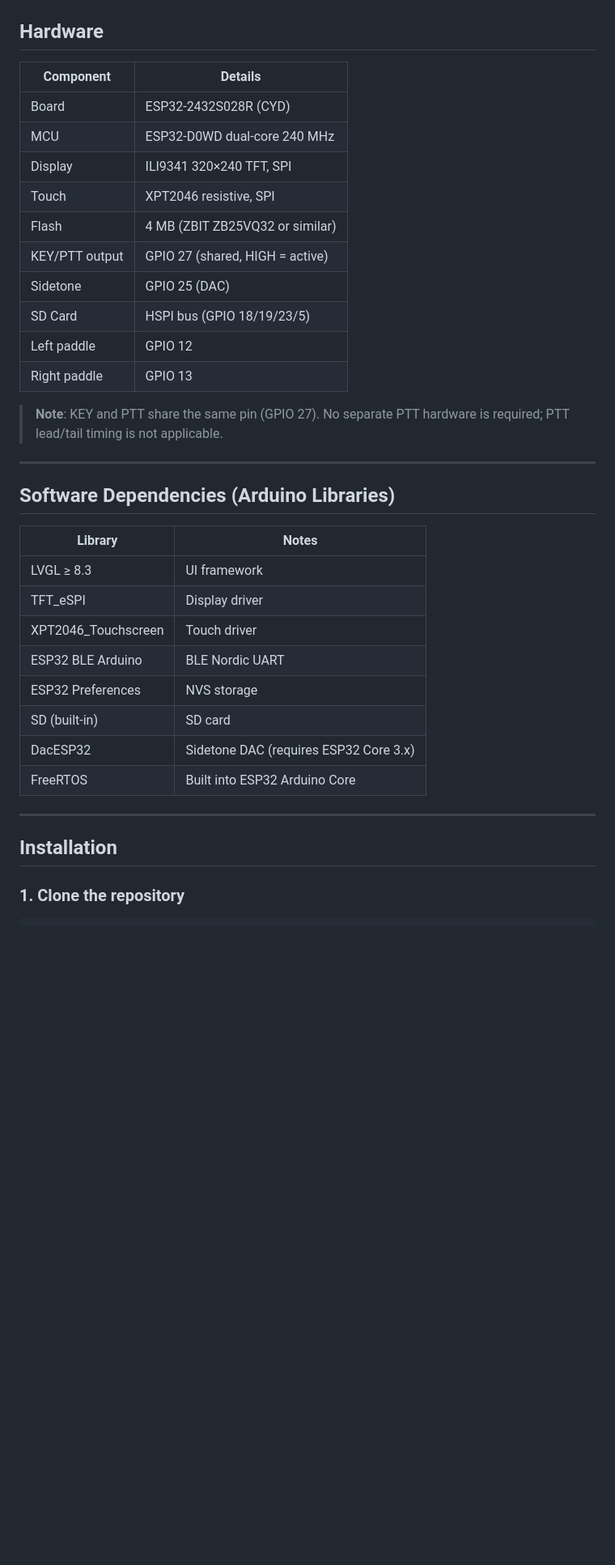
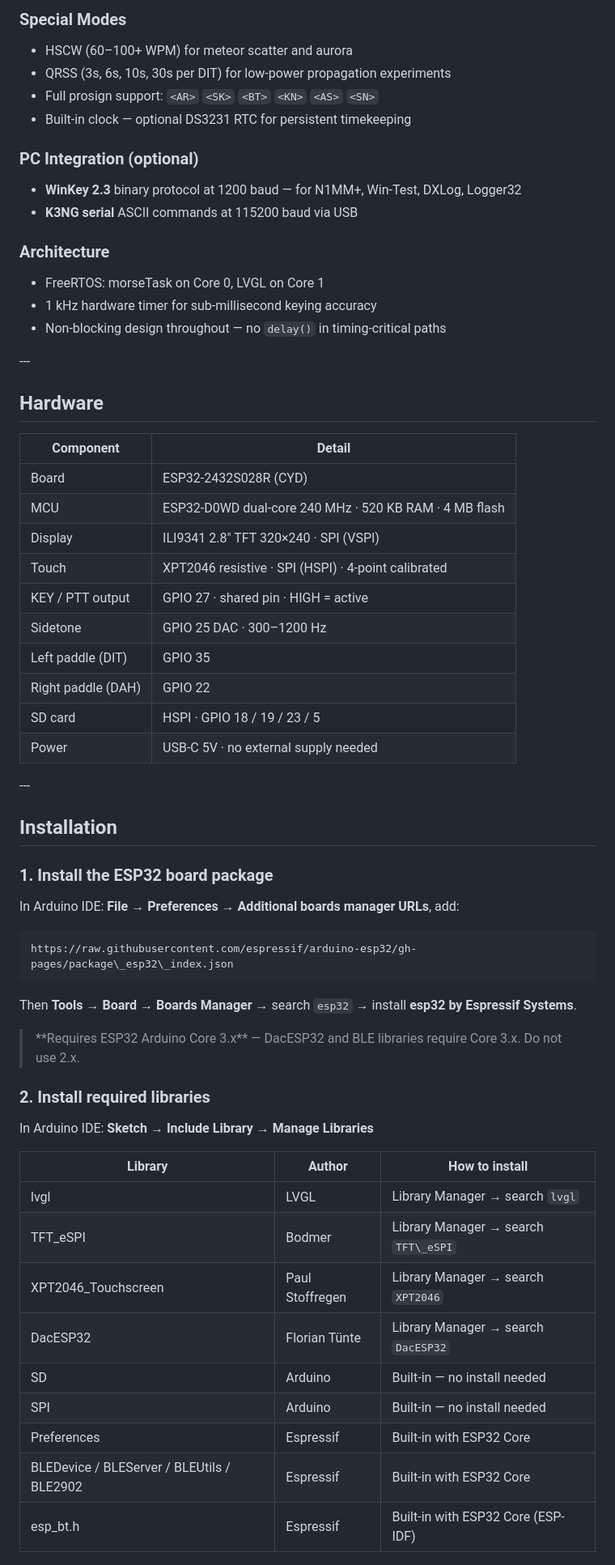
Before and after one commit to mfalco1959/IW1RMM_CW_Encoder, a Markdown page: IW1RMM_CW_Encoder/docs/README.md, the part around one of its changes. Shown at 81% size. Rendered like a GitHub page; blank space fills up the shorter version.

````diff
--- a/IW1RMM_CW_Encoder/docs/README.md
+++ b/IW1RMM_CW_Encoder/docs/README.md
@@ -67,39 +72,67 @@ set** over BLE for wireless control from Android devices.
+### Special Modes
+
+* HSCW (60–100+ WPM) for meteor scatter and aurora
+* QRSS (3s, 6s, 10s, 30s per DIT) for low-power propagation experiments
+* Full prosign support: `<AR>` `<SK>` `<BT>` `<KN>` `<AS>` `<SN>`
+* Built-in clock — optional DS3231 RTC for persistent timekeeping
+
+### PC Integration (optional)
+
+* **WinKey 2.3** binary protocol at 1200 baud — for N1MM+, Win-Test, DXLog, Logger32
+* **K3NG serial** ASCII commands at 115200 baud via USB
+
+### Architecture
+
+* FreeRTOS: morseTask on Core 0, LVGL on Core 1
+* 1 kHz hardware timer for sub-millisecond keying accuracy
+* Non-blocking design throughout — no `delay()` in timing-critical paths
+
+\---
 
 ## Hardware
 
-| Component | Details |
-|---|---|
-| Board | ESP32-2432S028R (CYD) |
-| MCU | ESP32-D0WD dual-core 240 MHz |
-| Display | ILI9341 320×240 TFT, SPI |
-| Touch | XPT2046 resistive, SPI |
-| Flash | 4 MB (ZBIT ZB25VQ32 or similar) |
-| KEY/PTT output | GPIO 27 (shared, HIGH = active) |
-| Sidetone | GPIO 25 (DAC) |
-| SD Card | HSPI bus (GPIO 18/19/23/5) |
-| Left paddle | GPIO 12 |
-| Right paddle | GPIO 13 |
+|Component|Detail|
+|-|-|
+|Board|ESP32-2432S028R (CYD)|
+|MCU|ESP32-D0WD dual-core 240 MHz · 520 KB RAM · 4 MB flash|
+|Display|ILI9341 2.8" TFT 320×240 · SPI (VSPI)|
+|Touch|XPT2046 resistive · SPI (HSPI) · 4-point calibrated|
+|KEY / PTT output|GPIO 27 · shared pin · HIGH = active|
+|Sidetone|GPIO 25 DAC · 300–1200 Hz|
+|Left paddle (DIT)|GPIO 35|
+|Right paddle (DAH)|GPIO 22|
+|SD card|HSPI · GPIO 18 / 19 / 23 / 5|
+|Power|USB-C 5V · no external supply needed|
 
-> **Note**: KEY and PTT share the same pin (GPIO 27). No separate PTT hardware
-> is required; PTT lead/tail timing is not applicable.
-
----
-
-## Software Dependencies (Arduino Libraries)
-
-| Library | Notes |
-|---|---|
-| LVGL ≥ 8.3 | UI framework |
-| TFT_eSPI | Display driver |
-| XPT2046_Touchscreen | Touch driver |
-| ESP32 BLE Arduino | BLE Nordic UART |
-| ESP32 Preferences | NVS storage |
-| SD (built-in) | SD card |
-| DacESP32 | Sidetone DAC (requires ESP32 Core 3.x) |
-| FreeRTOS | Built into ESP32 Arduino Core |
-
----
+\---
 
 ## Installation
 
-### 1. Clone the repository
+### 1\. Install the ESP32 board package
+
+In Arduino IDE: **File → Preferences → Additional boards manager URLs**, add:
+
+```
+https://raw.githubusercontent.com/espressif/arduino-esp32/gh-pages/package\_esp32\_index.json
+```
+
+Then **Tools → Board → Boards Manager** → search `esp32` → install **esp32 by Espressif Systems**.
+
+> \*\*Requires ESP32 Arduino Core 3.x\*\* — DacESP32 and BLE libraries require Core 3.x. Do not use 2.x.
+
+### 2\. Install required libraries
+
+In Arduino IDE: **Sketch → Include Library → Manage Libraries**
+
+|Library|Author|How to install|
+|-|-|-|
+|lvgl|LVGL|Library Manager → search `lvgl`|
+|TFT\_eSPI|Bodmer|Library Manager → search `TFT\_eSPI`|
+|XPT2046\_Touchscreen|Paul Stoffregen|Library Manager → search `XPT2046`|
+|DacESP32|Florian Tünte|Library Manager → search `DacESP32`|
+|SD|Arduino|Built-in — no install needed|
+|SPI|Arduino|Built-in — no install needed|
+|Preferences|Espressif|Built-in with ESP32 Core|
+|BLEDevice / BLEServer / BLEUtils / BLE2902|Espressif|Built-in with ESP32 Core|
+|esp\_bt.h|Espressif|Built-in with ESP32 Core (ESP-IDF)|
+
````
Also changed, not shown: other parts of IW1RMM_CW_Encoder/docs/README.md (+140 -151 lines).
